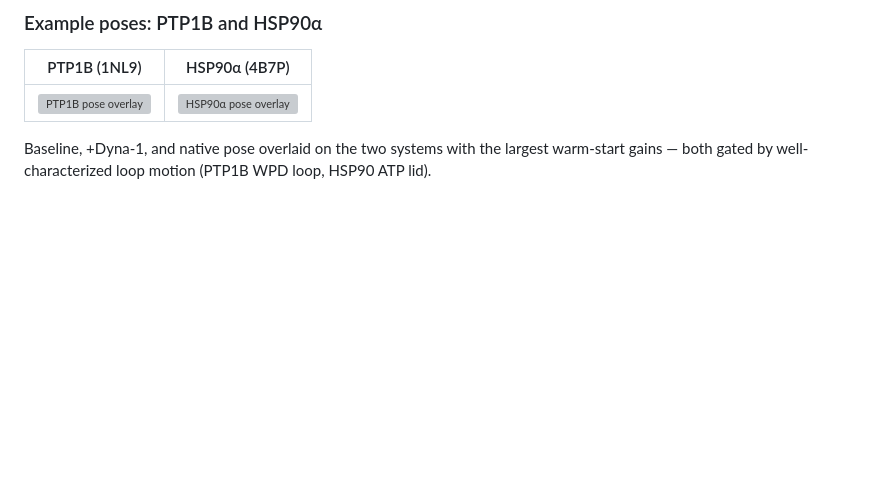
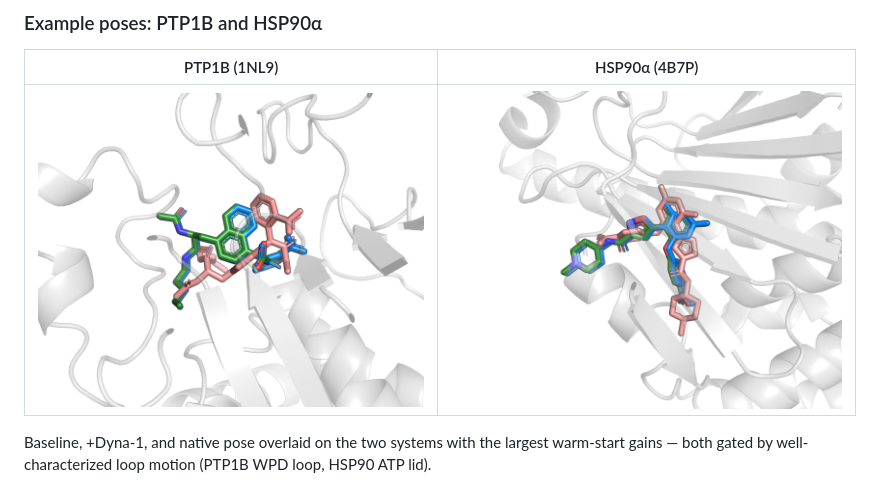
Before and after one commit to Andresl3/dynamics-aware-featuredock, a Markdown page: README.md, the part around the change. GitHub-like rendering; blank space fills up the shorter version; grey boxes are pictures that could not be loaded.

Commit message:
fixed pose overlay image

```diff
--- a/README.md
+++ b/README.md
@@ -69,7 +69,7 @@ DiffDock-L reaches lower median RMSD on rigid pockets, but fails catastrophicall
 
 | PTP1B (1NL9) | HSP90α (4B7P) |
 |---|---|
-| ![PTP1B pose overlay](docs/assets/ptp1b_1nl9_poses.png) | ![HSP90α pose overlay](docs/assets/hsp90a_4b7p_poses.png) |
+| ![PTP1B pose overlay](docs/assets/pose_overlay_ptp1b.png) | ![HSP90α pose overlay](docs/assets/pose_overlay_hsp90a.png) |
 
 Baseline, +Dyna-1, and native pose overlaid on the two systems with the largest warm-start gains — both gated by well-characterized loop motion (PTP1B WPD loop, HSP90 ATP lid).
 
```
